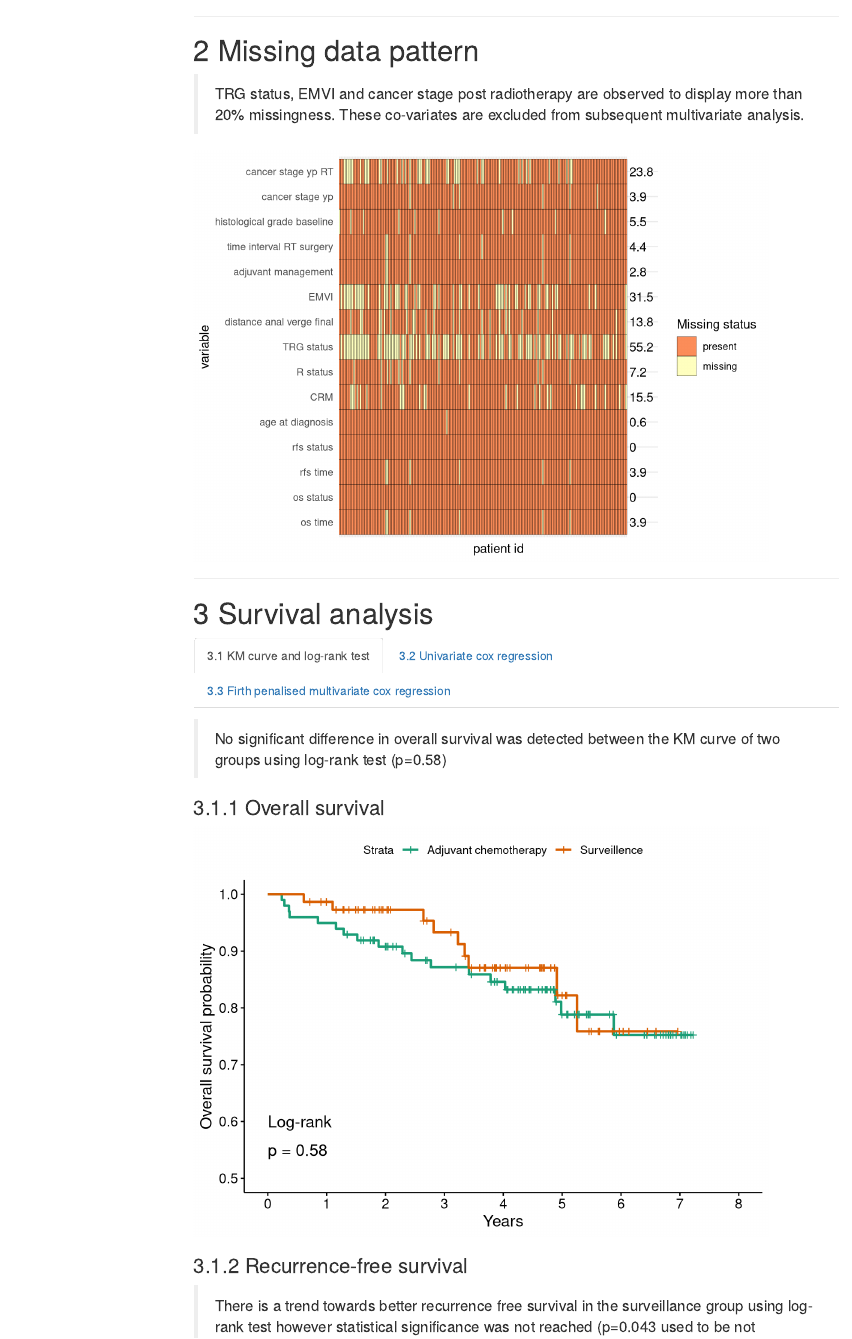
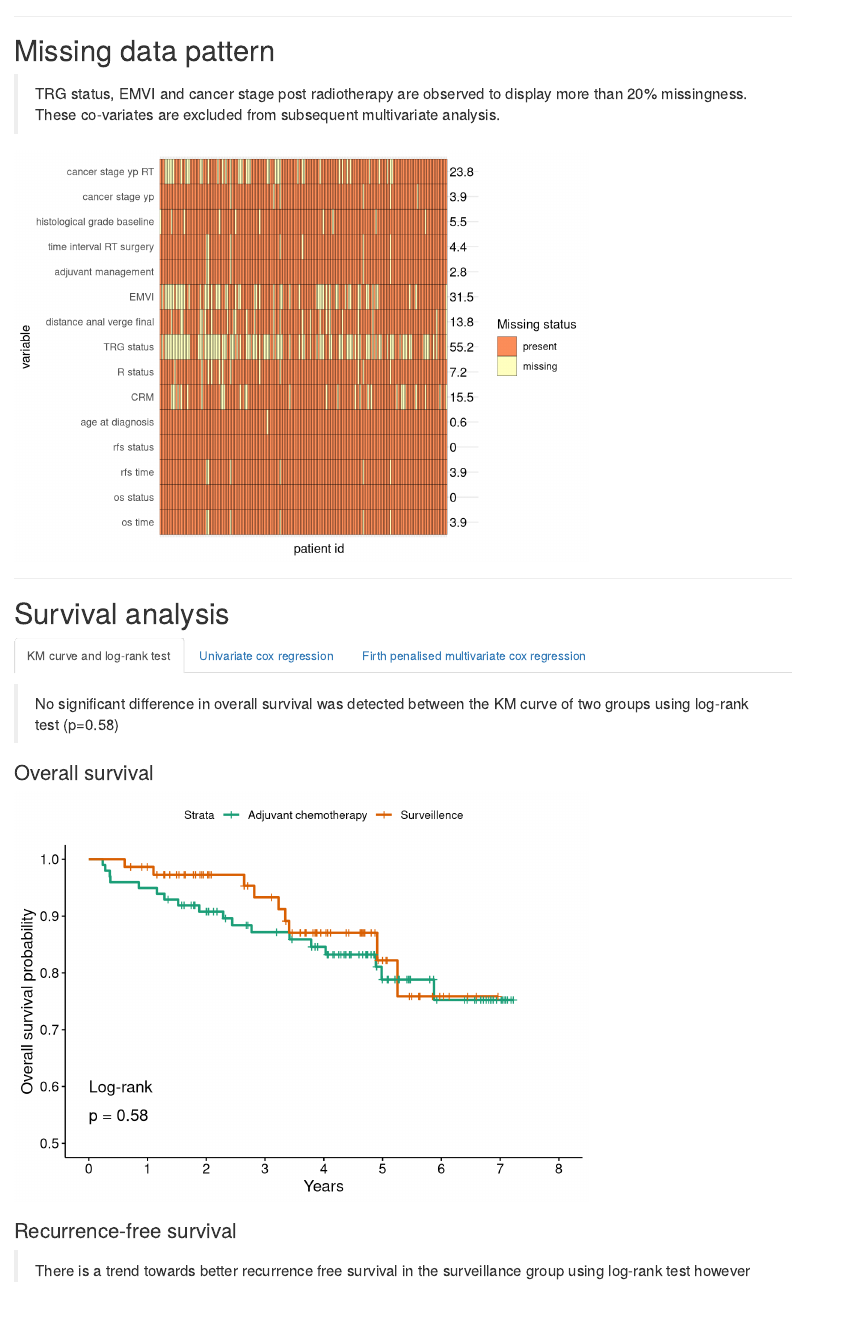
Before and after one commit to VitaminKai/rectal_chemo_vs_surveillance, an R Markdown document (code/survival_analysis.Rmd): the page in a window 1100 px wide, from 360 px down. Rendered offline with R 4.5, knitr and Pandoc, with nearby package versions; drawn as R Markdown's standard HTML page in place of the format the file asks for; some code elsewhere in the file could not run offline; menus at the side of the page are left out.

Commit message:
Correct errors in raw data; customise RMD output name and dir

````diff
--- a/code/survival_analysis.Rmd
+++ b/code/survival_analysis.Rmd
@@ -1,11 +1,15 @@
 ---
 title: "Stage 3 rectal cancer adjuvant management: survival analysis"
 output:
-  html_document:
+  word_document:
     number_sections: true
     toc: true
-    toc_depth: 2
-    toc_float: true
+
+knit: (function(inputFile, encoding) {
+      rmarkdown::render(inputFile,
+                        encoding=encoding,
+                        output_dir = here::here('output'),
+                        output_file='rectal_analysis.docx') })
 ---
 
 ```{r setup, include=FALSE}
@@ -228,7 +232,7 @@ os_uni_surv_table %>%
 
 ### Recurrence free survival
 
-```{r cox analysis for rfs,setup}
+```{r cox analysis for rfs,setup,include=FALSE}
 # Univariate cox model for rfs
 
 rfs_uni_surv_table <- tbl_uvregression(
@@ -325,6 +329,7 @@ os_multi_surv_table <-coxphf::coxphf(as.formula(paste('Surv(time=os_time,event=o
 rfs_multi_surv_table <- coxphf::coxphf(as.formula(paste('Surv(time=rfs_time,event=rfs_status)~',paste(names(clinical_multi_df[,!c('patient_id','rfs_status','rfs_time','os_time','os_status','TRG_status','EMVI','cancer_stage_yp_RT')]),collapse='+'))),
                                        data = clinical_multi_complete_df,maxit=500,maxstep=0.05)
 
+rfs_multi_surv_table
 
 ```
 
````
Also changed, not shown: input/rectal_dataset_full.xlsx.
